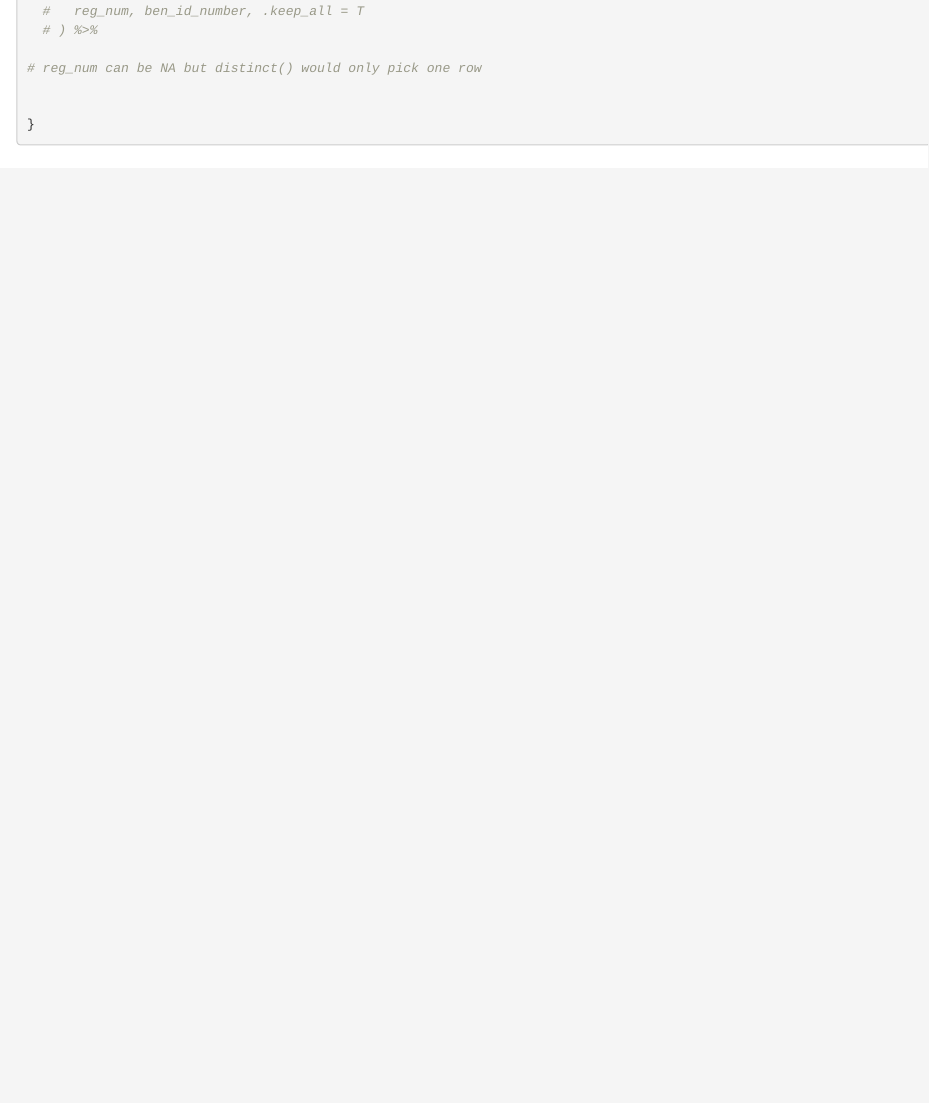
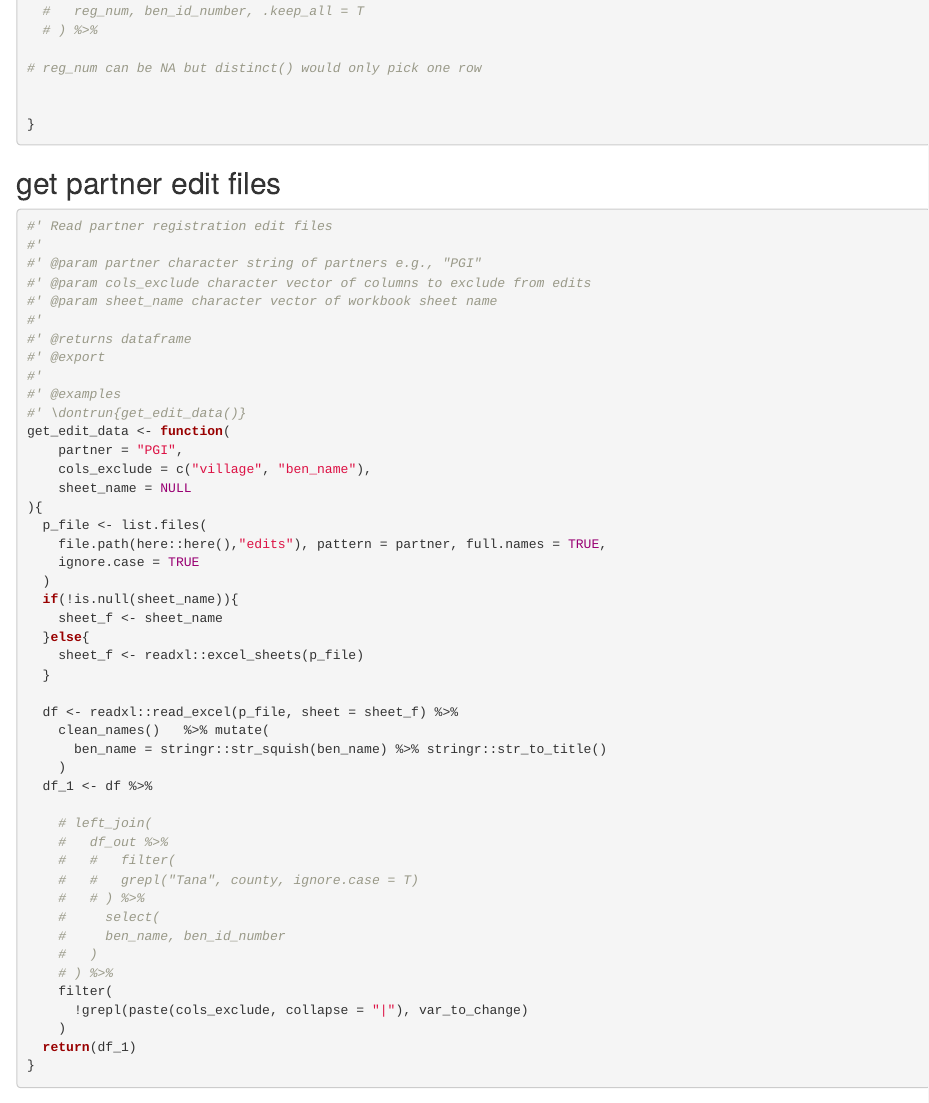
Before and after one commit to Bokola/acheck, an R Markdown document (dev/flat_full.Rmd): the page in a window 1100 px wide, from 3930 px down. Rendered offline with R 4.5, knitr and Pandoc, with nearby package versions; some code elsewhere in the file could not run offline.

Commit message:
rad edits file

````diff
--- a/dev/config_fusen.yaml
+++ b/dev/config_fusen.yaml
@@ -23,6 +23,7 @@ flat_full.Rmd:
   - R/get_pii.R
   - R/write_list_to_excel.R
   - R/preprocess_reg.R
+  - R/get_edit_data.R
   - R/draw_pps_sample.R
   - R/draw_pps_hamilton.R
   - R/draw_strs_sample.R
--- a/dev/flat_full.Rmd
+++ b/dev/flat_full.Rmd
@@ -1288,6 +1288,58 @@ df_out <- df_out %>%
 }
 ```
 
+## get partner edit files
+
+```{r function-get_edit_data}
+#' Read partner registration edit files
+#'
+#' @param partner character string of partners e.g., "PGI"
+#' @param cols_exclude character vector of columns to exclude from edits
+#' @param sheet_name character vector of workbook sheet name
+#'
+#' @returns dataframe
+#' @export
+#'
+#' @examples
+#' \dontrun{get_edit_data()}
+get_edit_data <- function(
+    partner = "PGI",
+    cols_exclude = c("village", "ben_name"),
+    sheet_name = NULL
+){
+  p_file <- list.files(
+    file.path(here::here(),"edits"), pattern = partner, full.names = TRUE,
+    ignore.case = TRUE
+  )
+  if(!is.null(sheet_name)){
+    sheet_f <- sheet_name
+  }else{
+    sheet_f <- readxl::excel_sheets(p_file)
+  }
+
+  df <- readxl::read_excel(p_file, sheet = sheet_f) %>%
+    clean_names()   %>% mutate(
+      ben_name = stringr::str_squish(ben_name) %>% stringr::str_to_title()
+    )
+  df_1 <- df %>%
+
+    # left_join(
+    #   df_out %>%
+    #   #   filter(
+    #   #   grepl("Tana", county, ignore.case = T)
+    #   # ) %>%
+    #     select(
+    #     ben_name, ben_id_number
+    #   )
+    # ) %>%
+    filter(
+      !grepl(paste(cols_exclude, collapse = "|"), var_to_change)
+    )
+  return(df_1)
+}
+```
+
+
 
 ## Proportional to size random sample
 
````
Also changed, not shown: R/get_edit_data.R (added, +48 -0 lines), vignettes/get-started.Rmd (+3 -0 lines), 3 other files.
